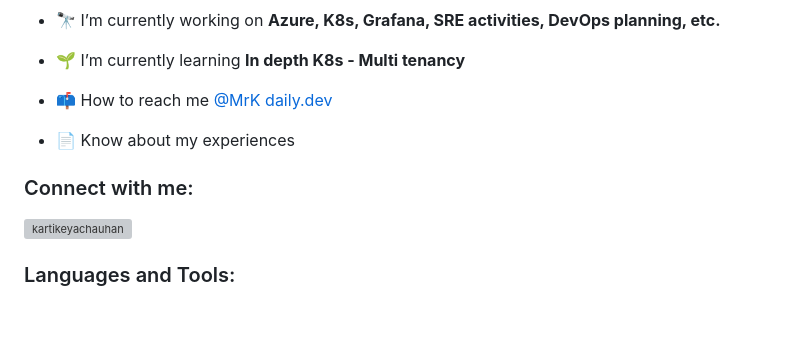
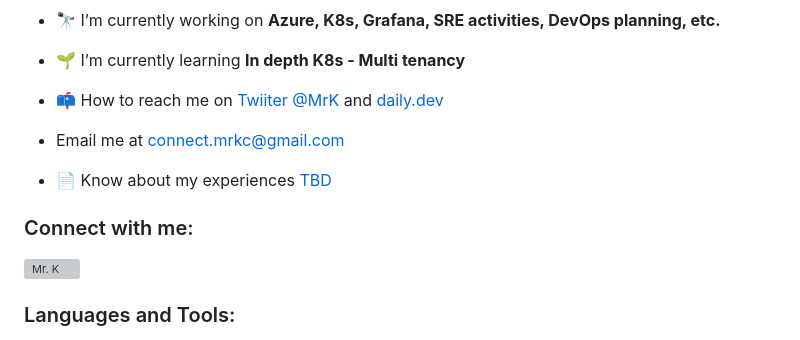
Before and after one commit to MrKCodes/MrKCodes, a Markdown page: README.md, the part around the change. GitHub-like rendering; blank space fills up the shorter version; grey boxes are pictures that could not be loaded.

```diff
--- a/README.md
+++ b/README.md
@@ -17,13 +17,14 @@
 
 - 🌱 I’m currently learning **In depth K8s - Multi tenancy**
 
-- 📫 How to reach me [@MrK](https://twitter.com/Mr_K_here) [daily.dev](https://app.daily.dev/mrk)
+- 📫 How to reach me on [Twiiter @MrK](https://twitter.com/Mr_K_here) and [daily.dev](https://app.daily.dev/mrk)
+- Email me at connect.mrkc@gmail.com
 
-- 📄 Know about my experiences []()
+- 📄 Know about my experiences [TBD]()
 
 <h3 align="left">Connect with me:</h3>
 <p align="left">
-<a href="https://twitter.com/Mr_K_here" target="blank"><img align="center" src="https://raw.githubusercontent.com/rahuldkjain/github-profile-readme-generator/master/src/images/icons/Social/twitter-alt.svg" alt="kartikeyachauhan" height="30" width="40" /></a>
+<a href="https://twitter.com/Mr_K_here" target="blank"><img align="center" src="https://raw.githubusercontent.com/rahuldkjain/github-profile-readme-generator/master/src/images/icons/Social/twitter-alt.svg" alt="Mr. K" height="30" width="40" /></a>
 </p>
 
 <h3 align="left">Languages and Tools:</h3>
```
